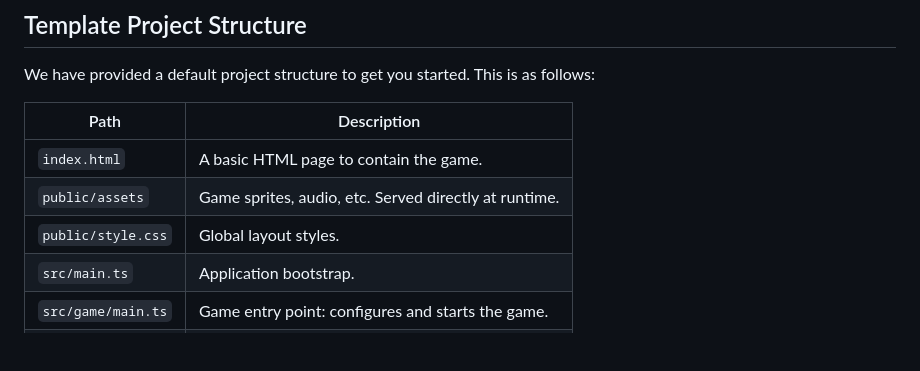
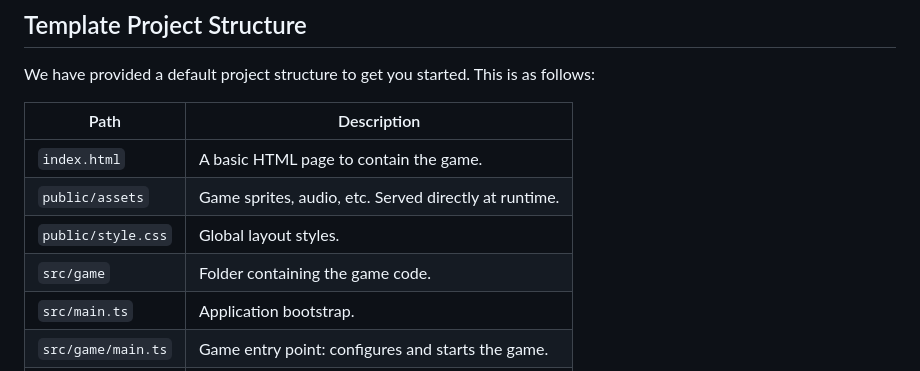
Before and after one commit to phaserjs/template-bun, a Markdown page: README.md, the part around the change. Drawn GitHub-style; blank space fills up the shorter version.

```diff
--- a/README.md
+++ b/README.md
@@ -43,6 +43,7 @@ We have provided a default project structure to get you started. This is as foll
 | `index.html`                 | A basic HTML page to contain the game.                     |
 | `public/assets`              | Game sprites, audio, etc. Served directly at runtime.      |
 | `public/style.css`           | Global layout styles.                                      |
+| `src/game`                   | Folder containing the game code.                           |
 | `src/main.ts`                | Application bootstrap.                                     |
 | `src/game/main.ts`           | Game entry point: configures and starts the game.          |
 | `src/game/scenes`            | Folder with all Phaser game scenes.                        |
```
